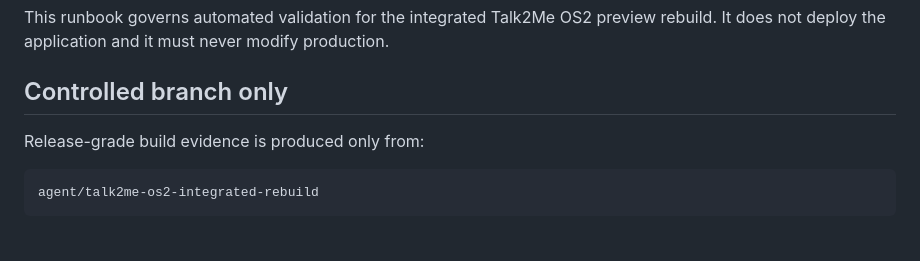
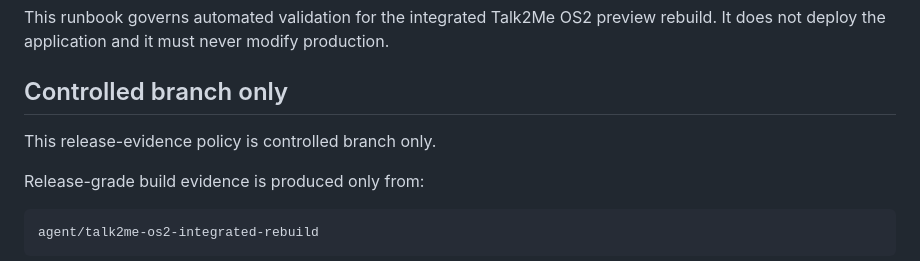
Before and after one commit to SjlerAi/talk2me, a Markdown page: os2-preview/CI_AND_BUILD_EVIDENCE_RUNBOOK.md, the part around the change. GitHub-like rendering; blank space fills up the shorter version.

Commit message:
Clarify controlled-branch-only CI evidence

```diff
--- a/os2-preview/CI_AND_BUILD_EVIDENCE_RUNBOOK.md
+++ b/os2-preview/CI_AND_BUILD_EVIDENCE_RUNBOOK.md
@@ -5,6 +5,8 @@
 This runbook governs automated validation for the integrated Talk2Me OS2 preview rebuild. It does not deploy the application and it must never modify production.
 
 ## Controlled branch only
+
+This release-evidence policy is controlled branch only.
 
 Release-grade build evidence is produced only from:
 
```
